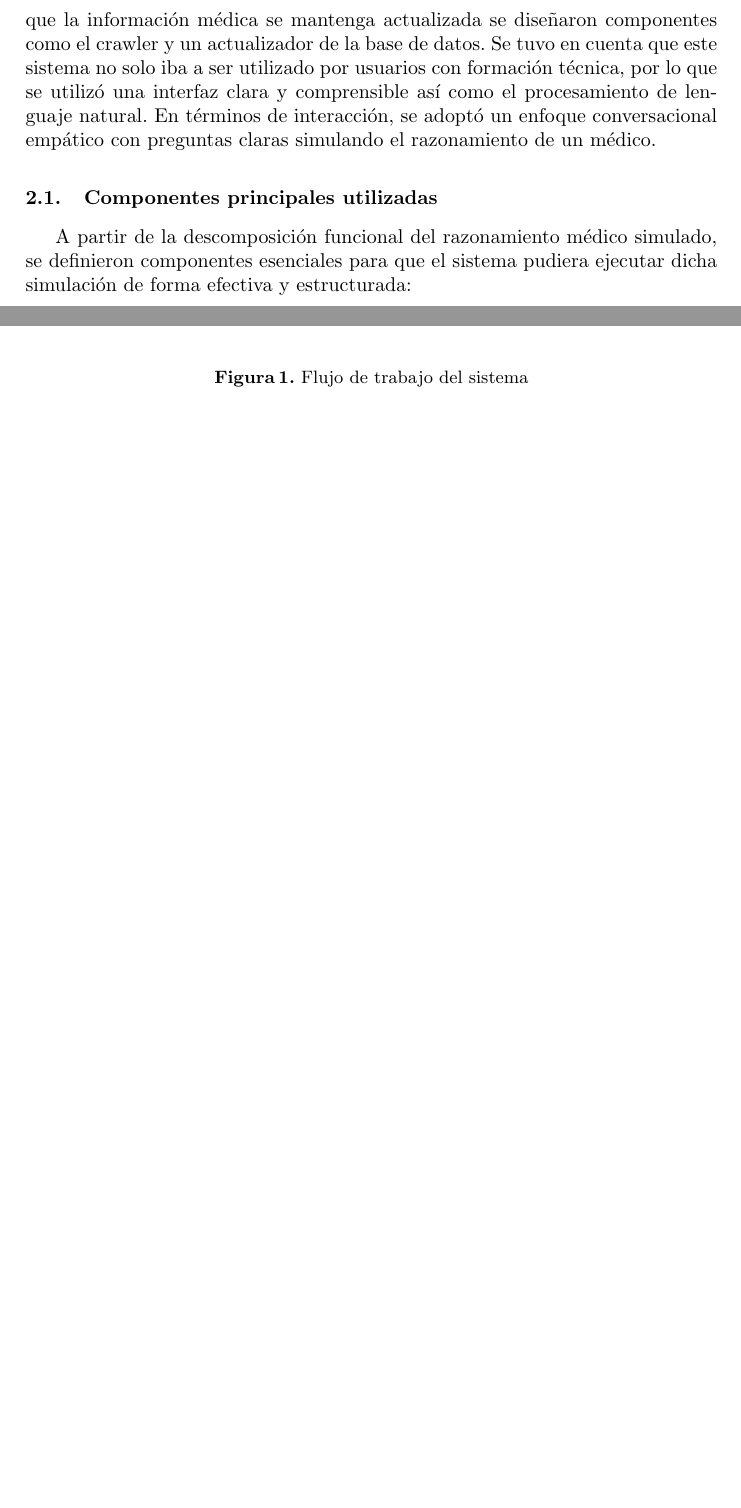
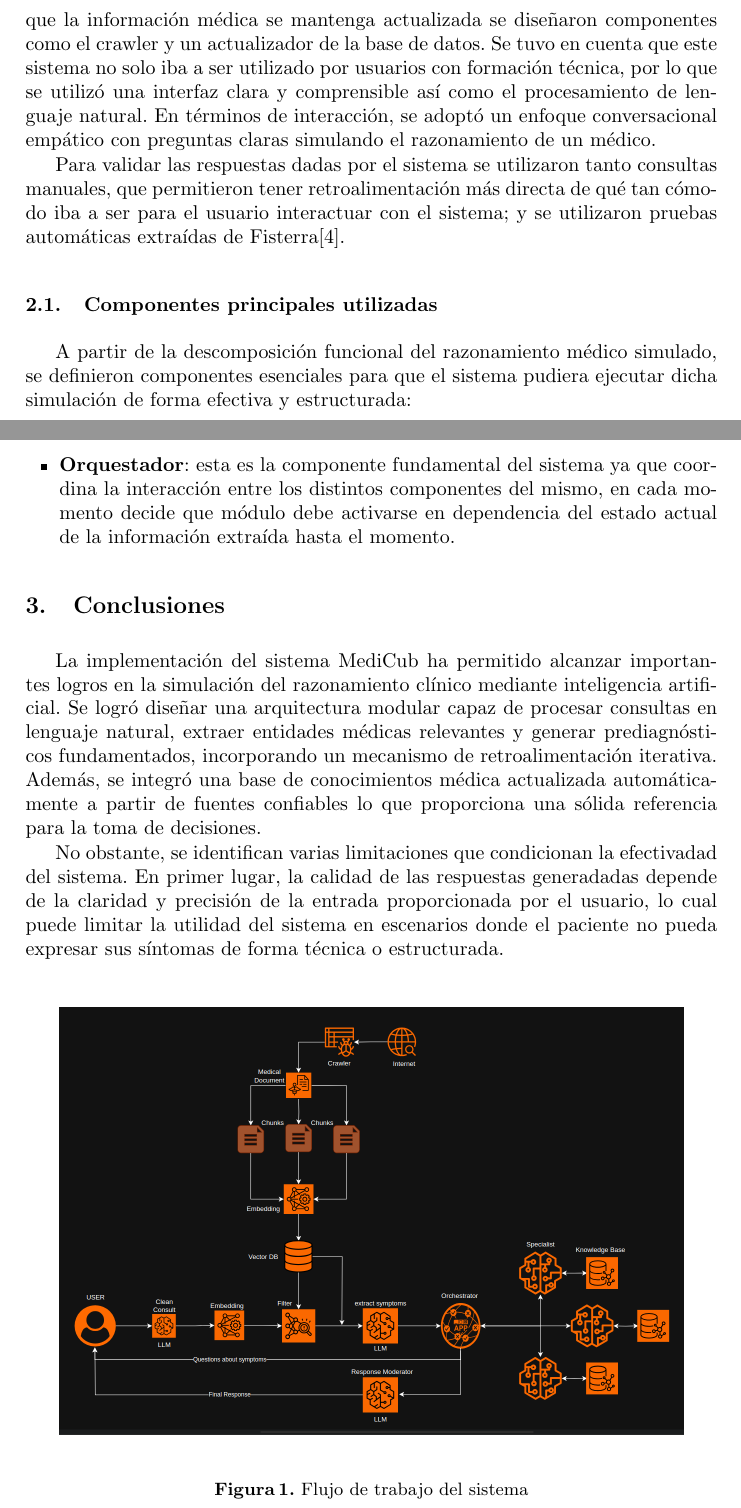
Before and after one commit to ArcanoxXx-01/Medcu, a LaTeX paper (wiki/report.tex): two parts of pages 3 and 4 of 4 before the commit and two parts of pages 3 and 4 of 5 after it, joined at a grey line, cut so that both start at the same text, the shorter picture padded with empty space. Compiled offline with pdfLaTeX.

Commit message:
add "Conclusiones"

```diff
--- a/wiki/report.tex
+++ b/wiki/report.tex
@@ -73,6 +73,9 @@ fuentes confiables y accesibles en español, como MedlinePlus\cite{medlineplus},
 que este sistema no solo iba a ser utilizado por usuarios con formación técnica, por lo que se utilizó una interfaz clara y comprensible así como el procesamiento de lenguaje natural. En términos de interacción, se adoptó un enfoque conversacional
 empático con preguntas claras simulando el razonamiento de un médico.
 
+Para validar las respuestas dadas por el sistema se utilizaron tanto consultas manuales, que permitieron tener retroalimentación más directa de qué tan cómodo iba a ser para el usuario interactuar con el sistema; y se utilizaron pruebas automáticas
+extraídas de Fisterra\cite{fisterra}.
+
 \subsection{Componentes principales utilizadas}
 
 A partir de la descomposición funcional del razonamiento médico simulado, se definieron componentes esenciales para que el sistema pudiera ejecutar dicha simulación de forma efectiva y estructurada:
@@ -90,8 +93,16 @@ A partir de la descomposición funcional del razonamiento médico simulado, se d
     \item Un chunker, que divide la información extraída en fragmentos o "chunks", cada uno acompañado de su correspondiente metadato.
     \item Un modelo de embedding que genera vectores representativos de cada chunk para su posterior indexación y recuperación. En este trabajo, debido a limitaciones de recursos, se utilizó un modelo gratuito ofrecido por Fireworks\cite{fireworks_ai}
   \end{itemize}
+  \item \textbf{Orquestador}: esta es la componente fundamental del sistema ya que coordina la interacción entre los distintos componentes del mismo, en cada momento decide que módulo debe activarse en dependencia del estado actual de la información extraída hasta el momento.
+\end{itemize}
 
-\end{itemize}
+\section{Conclusiones}
+
+La implementación del sistema MediCub ha permitido alcanzar importantes logros en la simulación del razonamiento clínico mediante inteligencia artificial. Se logró diseñar una arquitectura modular capaz de procesar consultas en lenguaje natural, extraer entidades médicas relevantes
+y generar prediagnósticos fundamentados, incorporando un mecanismo de retroalimentación iterativa. Además, se integró una base de conocimientos médica actualizada automáticamente a partir de fuentes confiables lo que proporciona una sólida referencia para la toma de decisiones.
+
+No obstante, se identifican varias limitaciones que condicionan la efectivadad del sistema. En primer lugar, la calidad de las respuestas generadadas depende de la claridad y precisión de la entrada proporcionada por el usuario, lo cual puede limitar la utilidad del sistema en escenarios
+donde el paciente no pueda expresar sus síntomas de forma técnica o estructurada.
 
 \begin{figure}
 \begin{center}
```
Also changed, not shown: wiki/report.tex (2 more changed lines).
